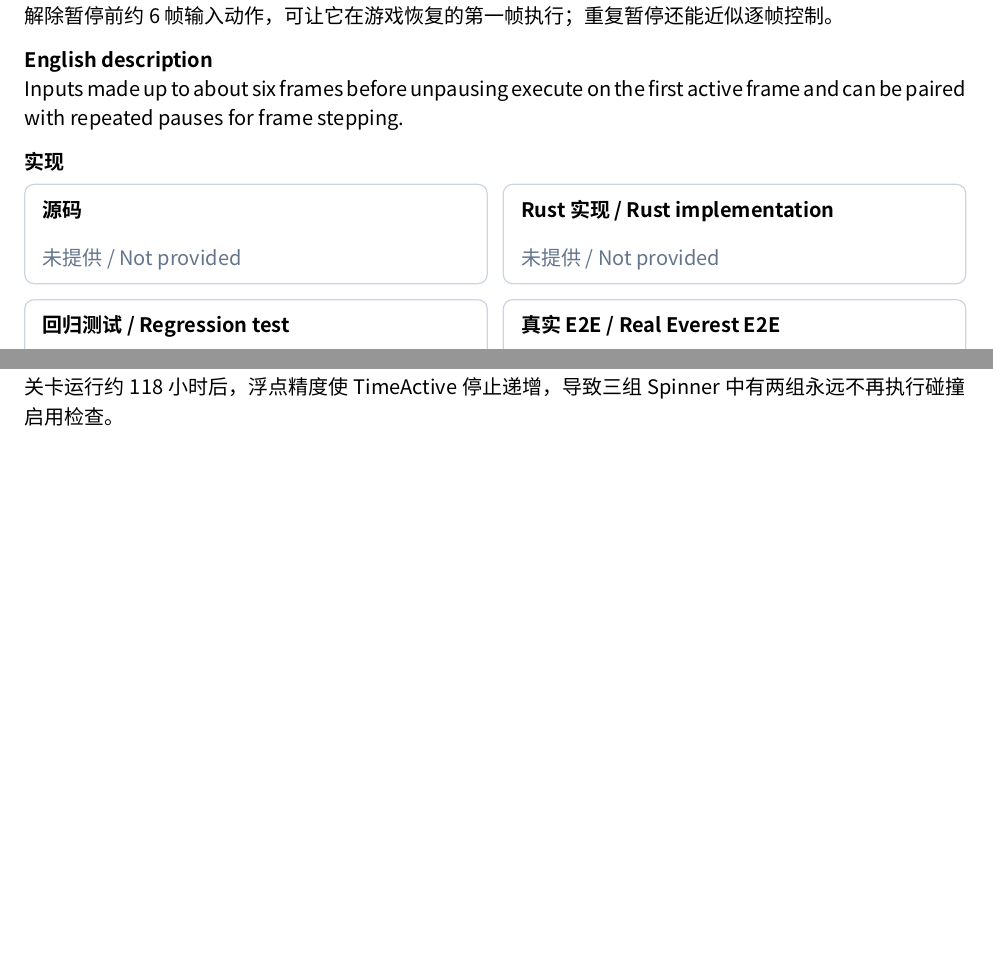
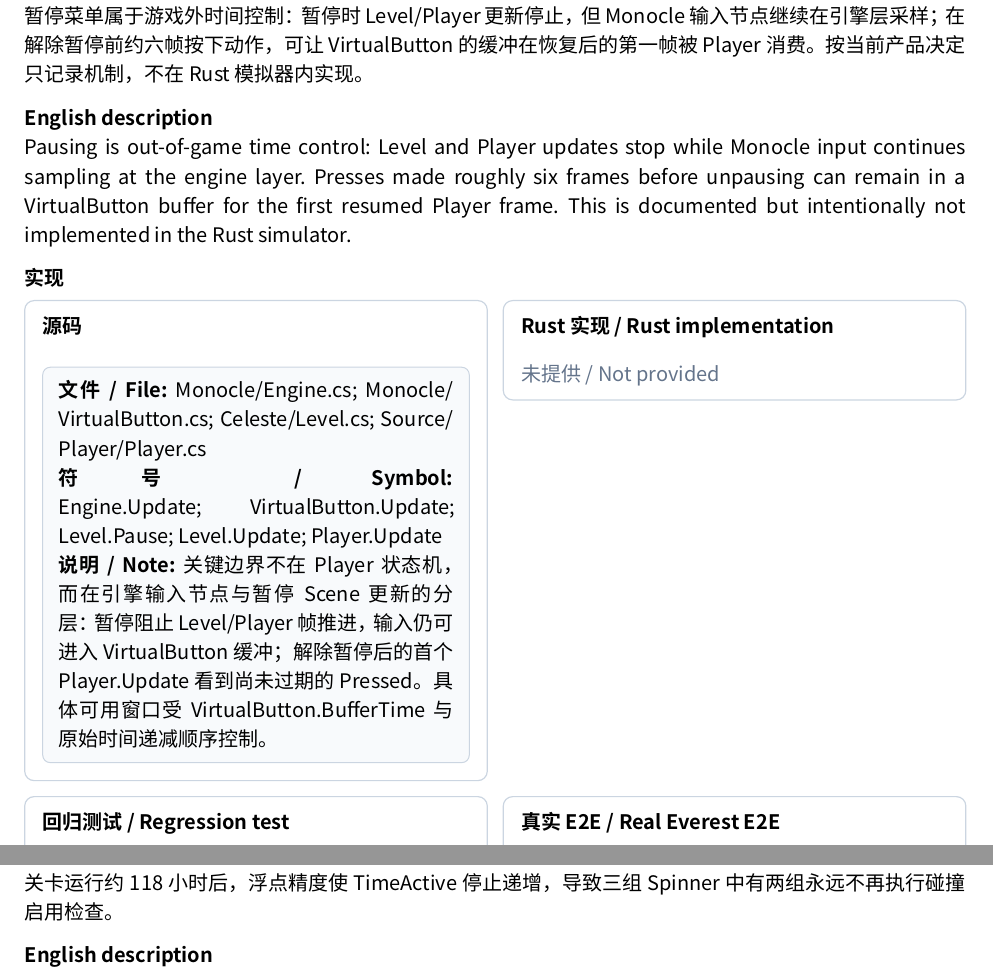
Before and after one commit to std-microblock/celeste-next-gym, a Typst document (docs/tech-handbook/main.typ, which reads docs/tech-handbook/techs/other-tech/5-7-pause-buffering.typ): two parts of pages 86 and 87 of 90 before the commit and two parts of pages 86 and 88 of 90 after it, joined at a grey line, cut at the place of the change, the shorter picture padded with empty space. Compiled offline with Typst 0.15; a missing font is replaced by an installed copy or a similar font.

Commit message:
other: audit pause buffering

```diff
--- a/docs/tech-handbook/techs/other-tech/5-7-pause-buffering.typ
+++ b/docs/tech-handbook/techs/other-tech/5-7-pause-buffering.typ
@@ -5,9 +5,13 @@
   title-zh: "暂停缓冲",
   title-en: "Pause Buffering",
   status: "unimplemented",
-  description-zh: [解除暂停前约 6 帧输入动作，可让它在游戏恢复的第一帧执行；重复暂停还能近似逐帧控制。],
-  description-en: [Inputs made up to about six frames before unpausing execute on the first active frame and can be paired with repeated pauses for frame stepping.],
-  source-evidence: none,
+  description-zh: [暂停菜单属于游戏外时间控制：暂停时 Level/Player 更新停止，但 Monocle 输入节点继续在引擎层采样；在解除暂停前约六帧按下动作，可让 VirtualButton 的缓冲在恢复后的第一帧被 Player 消费。按当前产品决定只记录机制，不在 Rust 模拟器内实现。],
+  description-en: [Pausing is out-of-game time control: Level and Player updates stop while Monocle input continues sampling at the engine layer. Presses made roughly six frames before unpausing can remain in a VirtualButton buffer for the first resumed Player frame. This is documented but intentionally not implemented in the Rust simulator.],
+  source-evidence: evidence(
+    path: [Monocle/Engine.cs; Monocle/VirtualButton.cs; Celeste/Level.cs; Source/Player/Player.cs],
+    symbol: [Engine.Update; VirtualButton.Update; Level.Pause; Level.Update; Player.Update],
+    note: [关键边界不在 Player 状态机，而在引擎输入节点与暂停 Scene 更新的分层：暂停阻止 Level/Player 帧推进，输入仍可进入 VirtualButton 缓冲；解除暂停后的首个 Player.Update 看到尚未过期的 Pressed。具体可用窗口受 VirtualButton.BufferTime 与原始时间递减顺序控制。],
+  ),
   rust-evidence: none,
   test-evidence: none,
   e2e-evidence: none,
```
